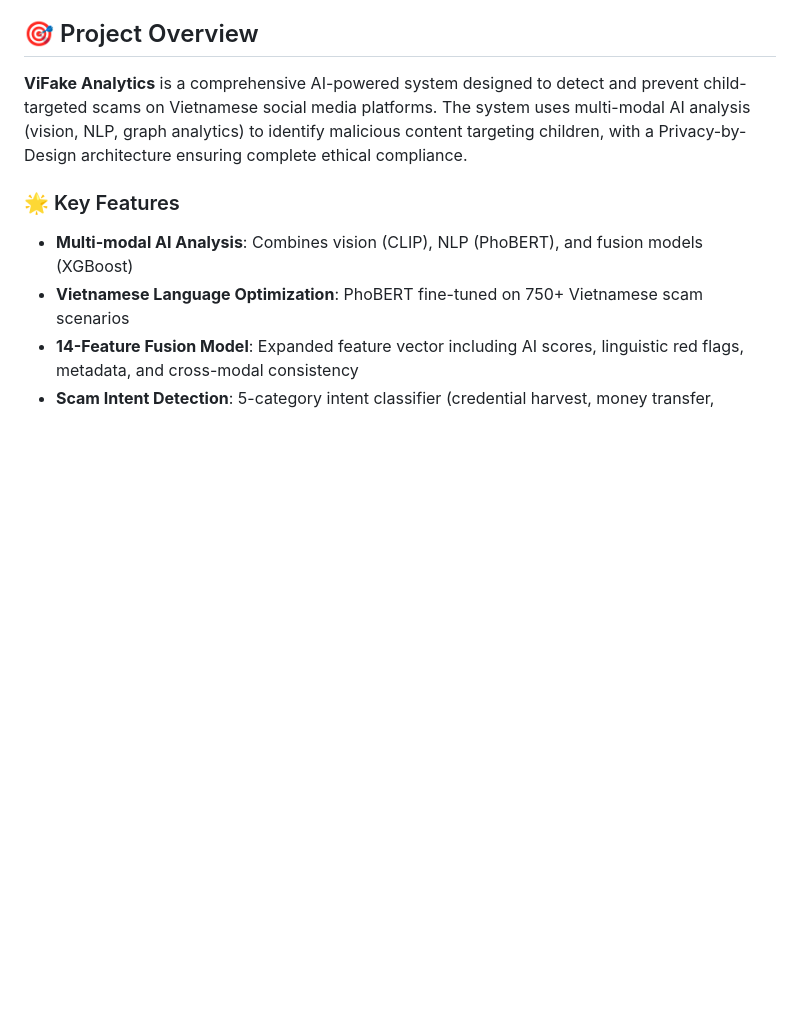
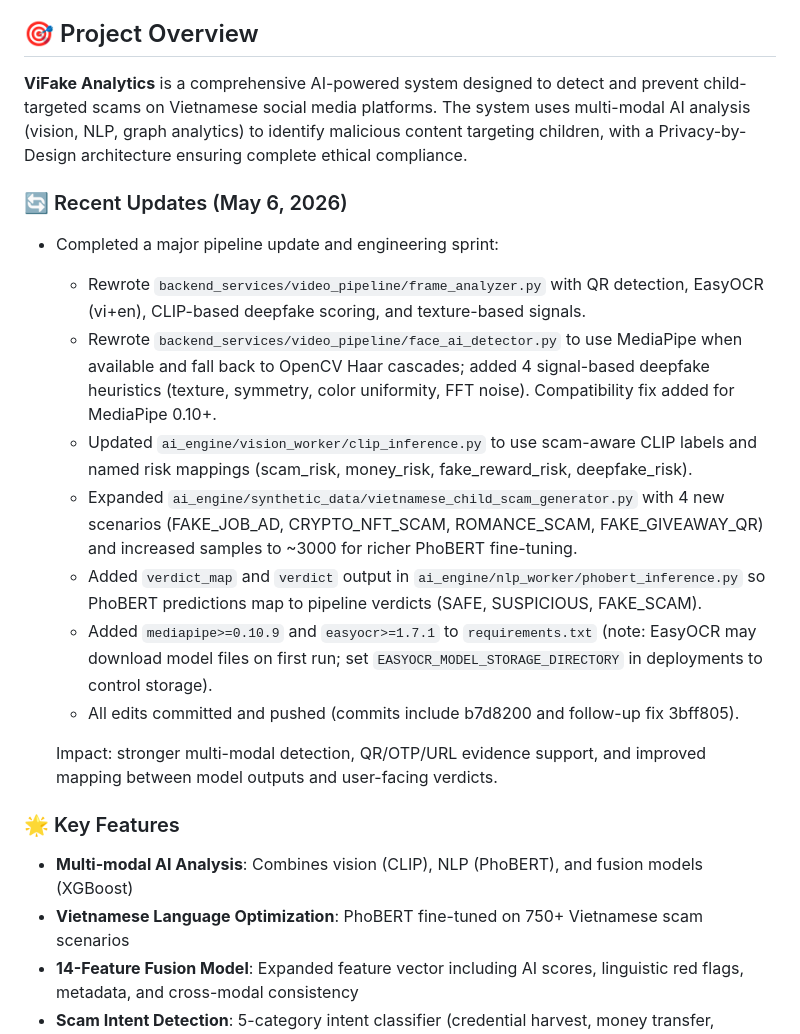
Before and after one commit to dawng278/vifake-analytics, a Markdown page: PROJECT_OVERVIEW.md, the part around the change. Drawn GitHub-style; blank space fills up the shorter version.

Commit message:
docs: update PROJECT_OVERVIEW.md with Recent Updates (May 6, 2026) summarizing pipeline changes

```diff
--- a/PROJECT_OVERVIEW.md
+++ b/PROJECT_OVERVIEW.md
@@ -23,6 +23,19 @@
 ## 🎯 Project Overview
 
 **ViFake Analytics** is a comprehensive AI-powered system designed to detect and prevent child-targeted scams on Vietnamese social media platforms. The system uses multi-modal AI analysis (vision, NLP, graph analytics) to identify malicious content targeting children, with a Privacy-by-Design architecture ensuring complete ethical compliance.
+
+### 🔄 Recent Updates (May 6, 2026)
+
+- Completed a major pipeline update and engineering sprint:
+  - Rewrote `backend_services/video_pipeline/frame_analyzer.py` with QR detection, EasyOCR (vi+en), CLIP-based deepfake scoring, and texture-based signals.
+  - Rewrote `backend_services/video_pipeline/face_ai_detector.py` to use MediaPipe when available and fall back to OpenCV Haar cascades; added 4 signal-based deepfake heuristics (texture, symmetry, color uniformity, FFT noise). Compatibility fix added for MediaPipe 0.10+.
+  - Updated `ai_engine/vision_worker/clip_inference.py` to use scam-aware CLIP labels and named risk mappings (scam_risk, money_risk, fake_reward_risk, deepfake_risk).
+  - Expanded `ai_engine/synthetic_data/vietnamese_child_scam_generator.py` with 4 new scenarios (FAKE_JOB_AD, CRYPTO_NFT_SCAM, ROMANCE_SCAM, FAKE_GIVEAWAY_QR) and increased samples to ~3000 for richer PhoBERT fine-tuning.
+  - Added `verdict_map` and `verdict` output in `ai_engine/nlp_worker/phobert_inference.py` so PhoBERT predictions map to pipeline verdicts (SAFE, SUSPICIOUS, FAKE_SCAM).
+  - Added `mediapipe>=0.10.9` and `easyocr>=1.7.1` to `requirements.txt` (note: EasyOCR may download model files on first run; set `EASYOCR_MODEL_STORAGE_DIRECTORY` in deployments to control storage).
+  - All edits committed and pushed (commits include b7d8200 and follow-up fix 3bff805).
+
+  Impact: stronger multi-modal detection, QR/OTP/URL evidence support, and improved mapping between model outputs and user-facing verdicts.
 
 ### 🌟 Key Features
 
```
